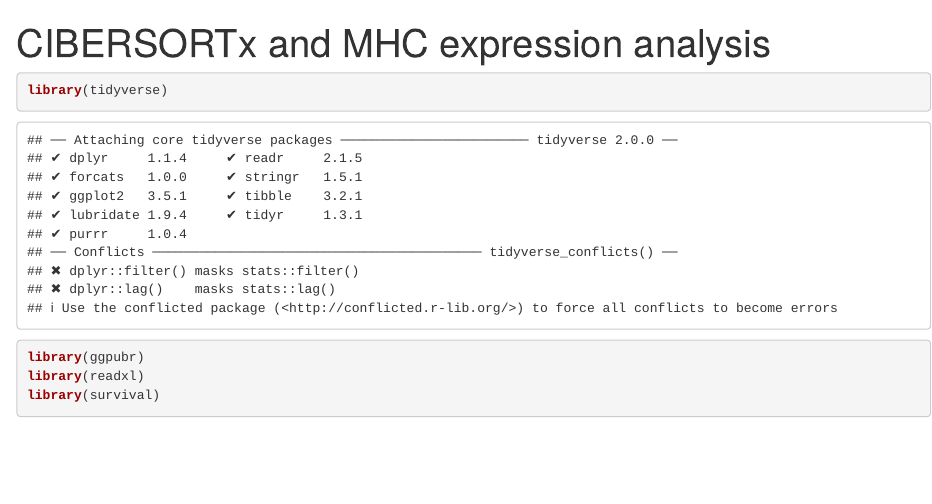
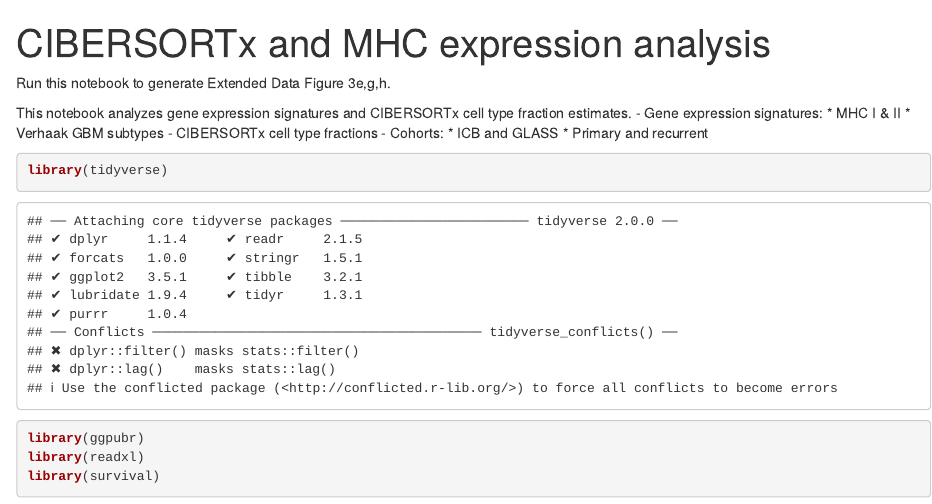
Before and after one commit to getzlab/gbm_icb_manuscript, an R Markdown document (notebooks/02-cibersortx_bia_analysis_verhaak.Rmd): the page in a window 1100 px wide, from its top. Rendered offline with R 4.5, knitr and Pandoc, with nearby package versions; some code elsewhere in the file could not run offline.

Commit message:
Added some documentation

````diff
--- a/notebooks/02-cibersortx_bia_analysis_verhaak.Rmd
+++ b/notebooks/02-cibersortx_bia_analysis_verhaak.Rmd
@@ -3,6 +3,16 @@ title: "CIBERSORTx and MHC expression analysis"
 output: html_notebook
 ---
 
+Run this notebook to generate Extended Data Figure 3e,g,h.
+
+This notebook analyzes gene expression signatures and CIBERSORTx cell type fraction estimates.
+- Gene expression signatures:
+    * MHC I & II
+    * Verhaak GBM subtypes
+- CIBERSORTx cell type fractions
+- Cohorts:
+    * ICB and GLASS
+    * Primary and recurrent
 ```{r}
 library(tidyverse)
 library(ggpubr)
````
Also changed, not shown: notebooks/01-TMB_truncal_subclonal_survival.Rmd (+4 -0 lines), notebooks/04-plot_cox_comparisons.Rmd (+5 -0 lines), README.md.
